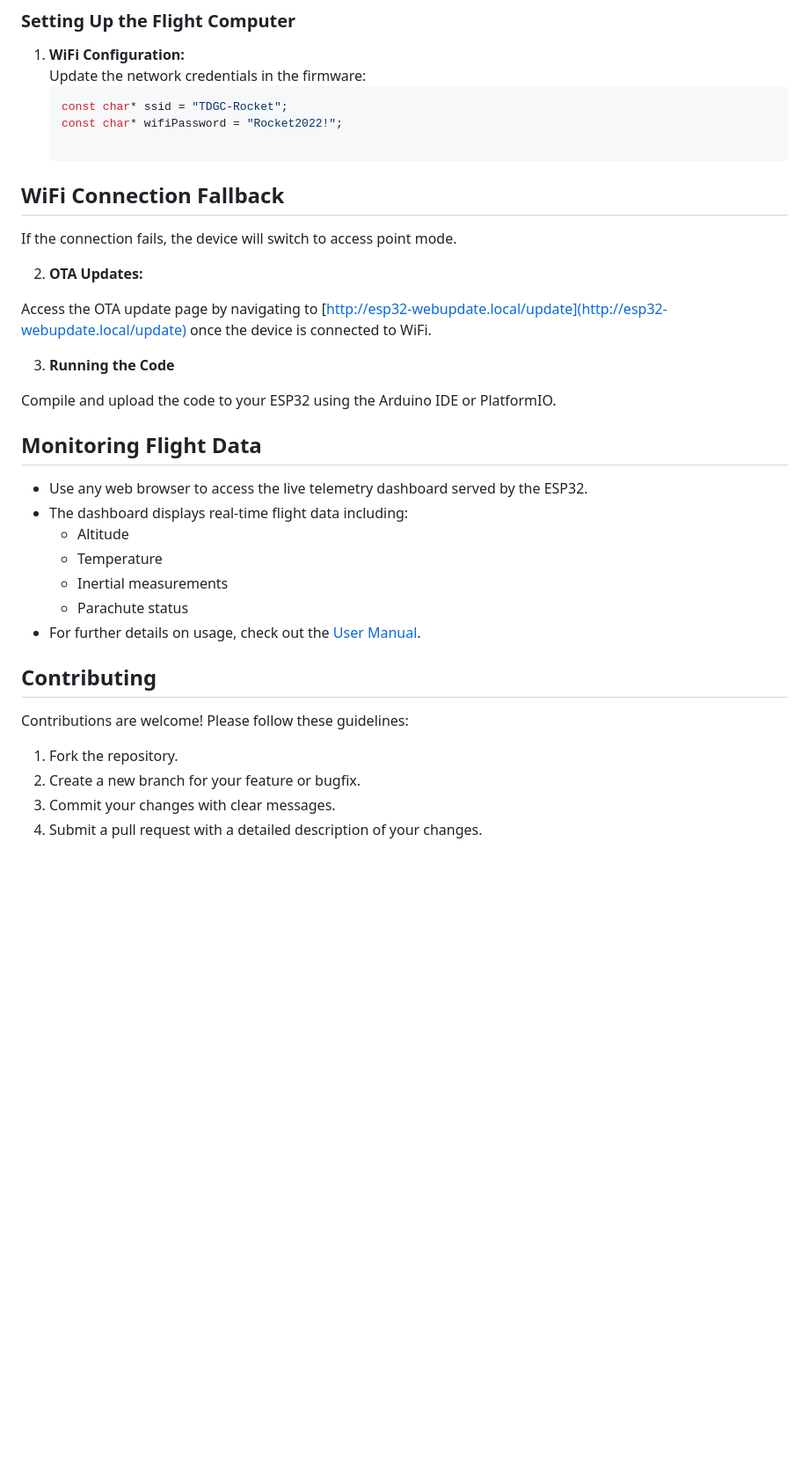
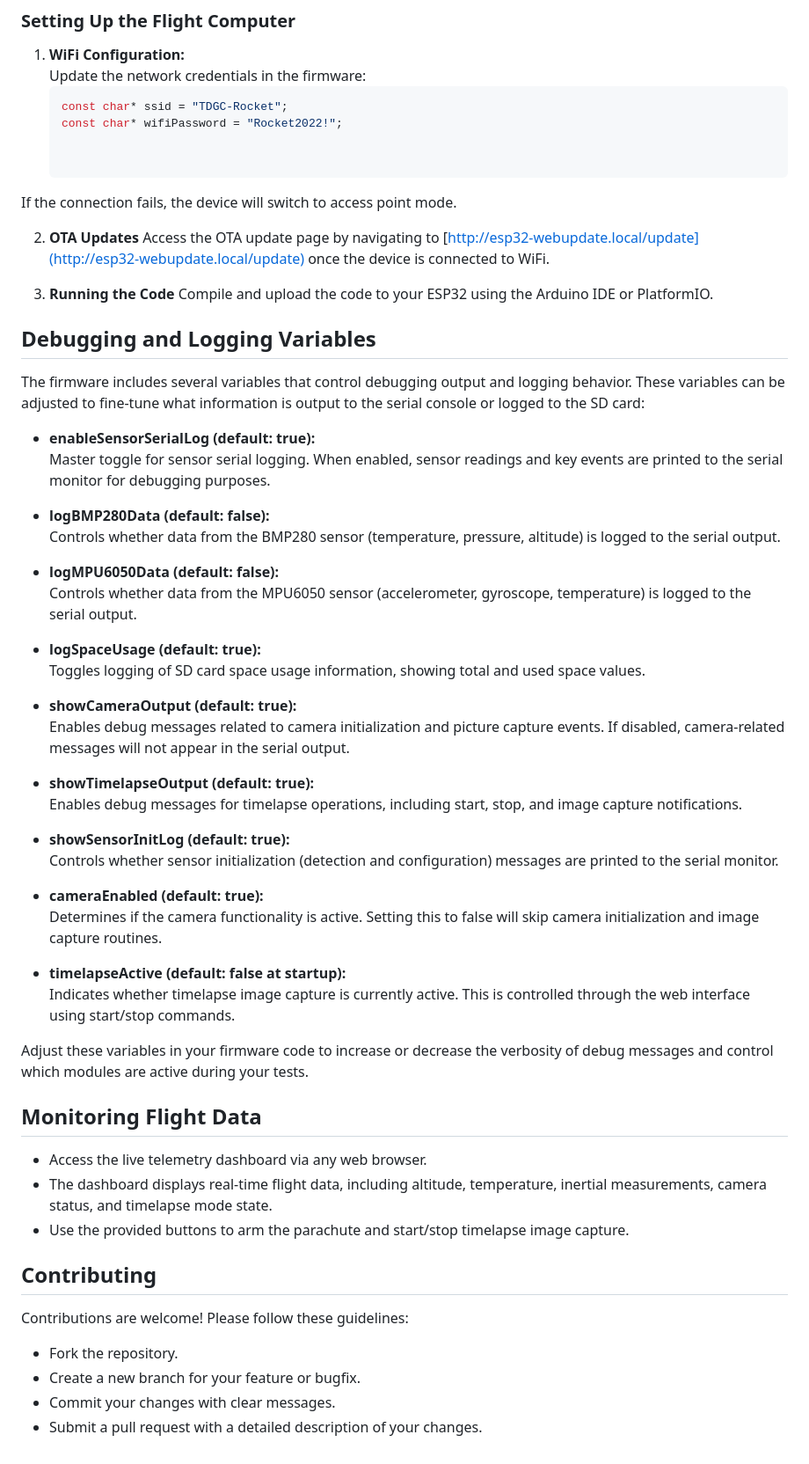
Before and after one commit to zerneo85/ESP-Controlled-Rocket, a Markdown page: README.md, the part around the change printed below. Shown: that part at 88% size. Rendered like a GitHub page; blank space fills up the shorter version.

```diff
--- a/README.md
+++ b/README.md
@@ -137,33 +94,55 @@ For detailed build instructions, please refer to the [Assembly Guide](docs/assem
    const char* ssid = "TDGC-Rocket";
    const char* wifiPassword = "Rocket2022!";
 
-## WiFi Connection Fallback
 
 If the connection fails, the device will switch to access point mode.
 
-2. **OTA Updates:**
-
+2. **OTA Updates**
 Access the OTA update page by navigating to [http://esp32-webupdate.local/update](http://esp32-webupdate.local/update) once the device is connected to WiFi.
 
 3. **Running the Code**
-
 Compile and upload the code to your ESP32 using the Arduino IDE or PlatformIO.
 
+## Debugging and Logging Variables
+The firmware includes several variables that control debugging output and logging behavior. These variables can be adjusted to fine-tune what information is output to the serial console or logged to the SD card:
+
+- **enableSensorSerialLog (default: true):**
+  Master toggle for sensor serial logging. When enabled, sensor readings and key events are printed to the serial monitor for debugging purposes.
+
+- **logBMP280Data (default: false):**
+  Controls whether data from the BMP280 sensor (temperature, pressure, altitude) is logged to the serial output.
+
+- **logMPU6050Data (default: false):**
+  Controls whether data from the MPU6050 sensor (accelerometer, gyroscope, temperature) is logged to the serial output.
+
+- **logSpaceUsage (default: true):**
+  Toggles logging of SD card space usage information, showing total and used space values.
+
+- **showCameraOutput (default: true):**
+  Enables debug messages related to camera initialization and picture capture events. If disabled, camera-related messages will not appear in the serial output.
+
+- **showTimelapseOutput (default: true):**
+  Enables debug messages for timelapse operations, including start, stop, and image capture notifications.
+
+- **showSensorInitLog (default: true):**
+  Controls whether sensor initialization (detection and configuration) messages are printed to the serial monitor.
+
+- **cameraEnabled (default: true):**
+  Determines if the camera functionality is active. Setting this to false will skip camera initialization and image capture routines.
+
+- **timelapseActive (default: false at startup):**
+  Indicates whether timelapse image capture is currently active. This is controlled through the web interface using start/stop commands.
+
+Adjust these variables in your firmware code to increase or decrease the verbosity of debug messages and control which modules are active during your tests.
+
 ## Monitoring Flight Data
-
-- Use any web browser to access the live telemetry dashboard served by the ESP32.
-- The dashboard displays real-time flight data including:
-  - Altitude
-  - Temperature
-  - Inertial measurements
-  - Parachute status
-- For further details on usage, check out the [User Manual](docs/user_manual.md).
+- Access the live telemetry dashboard via any web browser.
+- The dashboard displays real-time flight data, including altitude, temperature, inertial measurements, camera status, and timelapse mode state.
+- Use the provided buttons to arm the parachute and start/stop timelapse image capture.
 
 ## Contributing
-
 Contributions are welcome! Please follow these guidelines:
-
-1. Fork the repository.
-2. Create a new branch for your feature or bugfix.
-3. Commit your changes with clear messages.
-4. Submit a pull request with a detailed description of your changes.
+- Fork the repository.
+- Create a new branch for your feature or bugfix.
+- Commit your changes with clear messages.
+- Submit a pull request with a detailed description of your changes.
```
Also changed, not shown: other parts of README.md (+21 -64 lines), docs/assembly_guide.md (+26 -21 lines), docs/wiring_diagram.md (added, +63 -0 lines), media/flight_computer_dashboard.png, media/flight_computer_dashboard_2.png (added), 7 other files.
